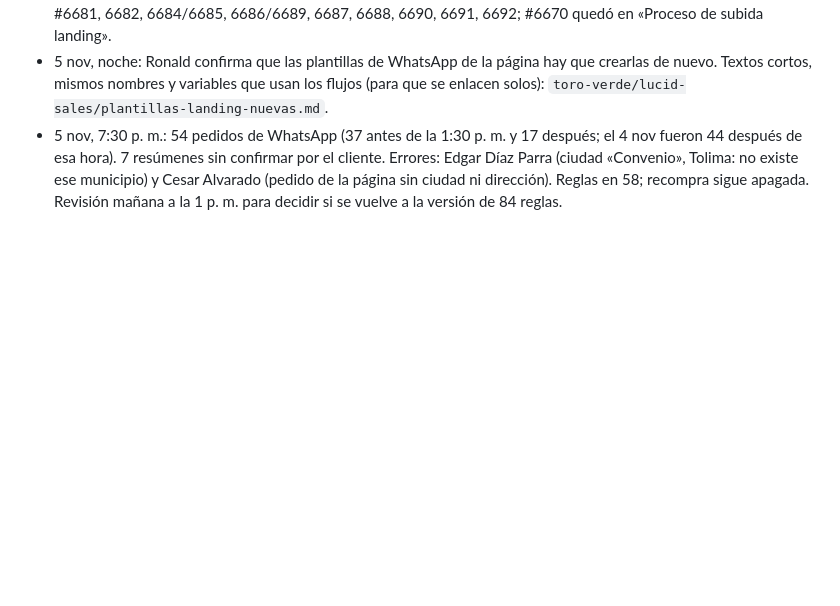
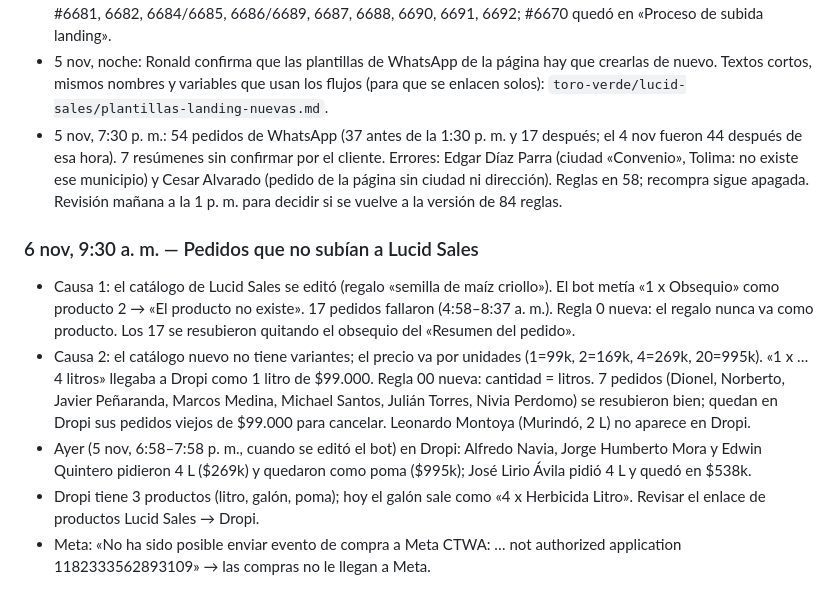
Before and after one commit to roanldo1524/vision360-ui-kit, a Markdown page: toro-verde/ESTADO.md, the part around the change. Drawn GitHub-style; blank space fills up the shorter version.

Commit message:
Registrar arreglo de pedidos que no subían y errores de cantidades en Dropi
Co-Authored-By: Claude Opus 5.5 <noreply@anthropic.com>
Claude-Session: https://claude.ai/code/session_01B5Hg2yfJiAtxv3VEgmbPea

```diff
--- a/toro-verde/ESTADO.md
+++ b/toro-verde/ESTADO.md
@@ -130,3 +130,10 @@ Carpeta Flujos / Recompra, 20 flujos, todos con Estado y Bandeja de Entrada ence
 - 5 nov, 5:55 p. m. — URGENTE: desde ~10 a. m. ningún pedido nuevo de la página recibe el mensaje de confirmación (etiqueta «Fallo mensaje de confirmacion landing», last_sent = 0). Último que sí salió: #6679 (9:35 a. m.); primero que falló: #6681 (10:52 a. m.). Coincide con la reinstalación de la plantilla de Lucid (~9:50 a. m.). El bot de WhatsApp sí responde (último pedido WA 4:41 p. m.): fallan solo las plantillas de WhatsApp (mensajes que inician la empresa). Reenviar el flujo «Plantilla CON RECAUDO 1 Landing» (1765251428975) por la API tampoco envía. Afectados: #6681, 6682, 6684/6685, 6686/6689, 6687, 6688, 6690, 6691, 6692; #6670 quedó en «Proceso de subida landing».
 - 5 nov, noche: Ronald confirma que las plantillas de WhatsApp de la página hay que crearlas de nuevo. Textos cortos, mismos nombres y variables que usan los flujos (para que se enlacen solos): `toro-verde/lucid-sales/plantillas-landing-nuevas.md`.
 - 5 nov, 7:30 p. m.: 54 pedidos de WhatsApp (37 antes de la 1:30 p. m. y 17 después; el 4 nov fueron 44 después de esa hora). 7 resúmenes sin confirmar por el cliente. Errores: Edgar Díaz Parra (ciudad «Convenio», Tolima: no existe ese municipio) y Cesar Alvarado (pedido de la página sin ciudad ni dirección). Reglas en 58; recompra sigue apagada. Revisión mañana a la 1 p. m. para decidir si se vuelve a la versión de 84 reglas.
+
+### 6 nov, 9:30 a. m. — Pedidos que no subían a Lucid Sales
+- Causa 1: el catálogo de Lucid Sales se editó (regalo «semilla de maíz criollo»). El bot metía «1 x Obsequio» como producto 2 → «El producto no existe». 17 pedidos fallaron (4:58–8:37 a. m.). Regla 0 nueva: el regalo nunca va como producto. Los 17 se resubieron quitando el obsequio del «Resumen del pedido».
+- Causa 2: el catálogo nuevo no tiene variantes; el precio va por unidades (1=99k, 2=169k, 4=269k, 20=995k). «1 x … 4 litros» llegaba a Dropi como 1 litro de $99.000. Regla 00 nueva: cantidad = litros. 7 pedidos (Dionel, Norberto, Javier Peñaranda, Marcos Medina, Michael Santos, Julián Torres, Nivia Perdomo) se resubieron bien; quedan en Dropi sus pedidos viejos de $99.000 para cancelar. Leonardo Montoya (Murindó, 2 L) no aparece en Dropi.
+- Ayer (5 nov, 6:58–7:58 p. m., cuando se editó el bot) en Dropi: Alfredo Navia, Jorge Humberto Mora y Edwin Quintero pidieron 4 L ($269k) y quedaron como poma ($995k); José Lirio Ávila pidió 4 L y quedó en $538k.
+- Dropi tiene 3 productos (litro, galón, poma); hoy el galón sale como «4 x Herbicida Litro». Revisar el enlace de productos Lucid Sales → Dropi.
+- Meta: «No ha sido posible enviar evento de compra a Meta CTWA: … not authorized application 1182333562893109» → las compras no le llegan a Meta.
```
